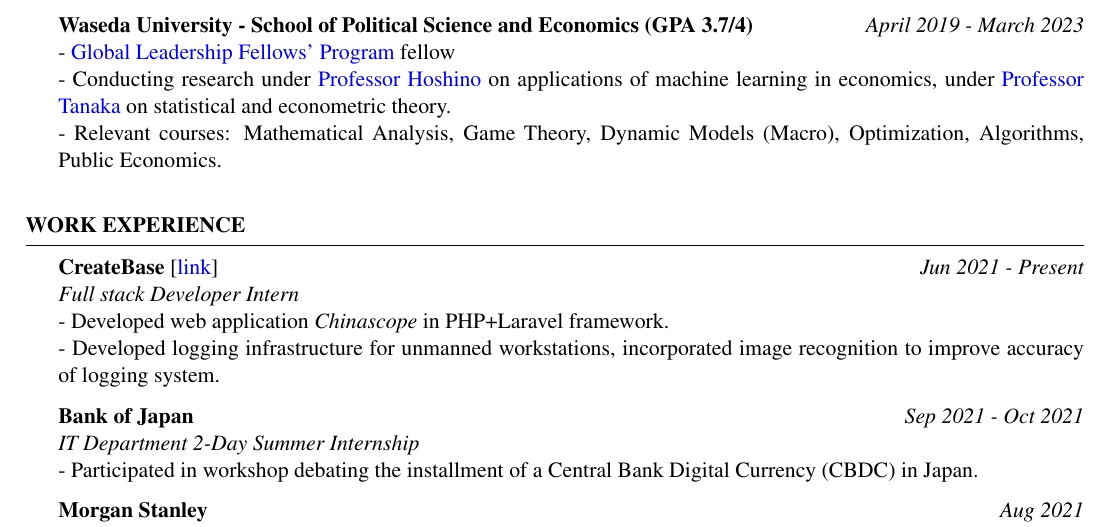
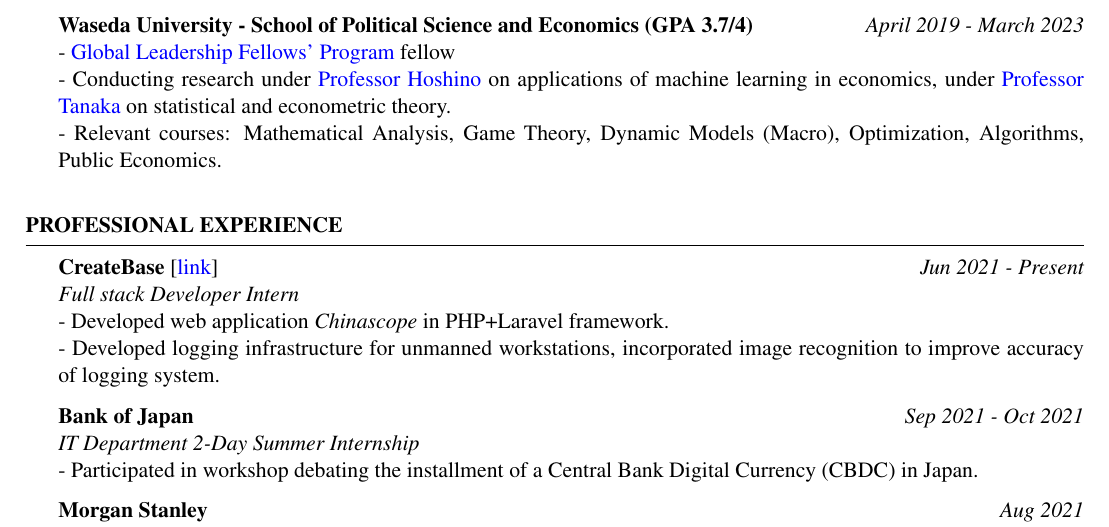
Before and after one commit to jaked0626/cv, a LaTeX CV (jakeunderland_resume.tex): part of page 1 of 2, cut so that both start at the same text. Compiled offline with pdfLaTeX.

Commit message:
updated resume, squished into two pages

```diff
--- a/jakeunderland_resume.tex
+++ b/jakeunderland_resume.tex
@@ -83,7 +83,7 @@
 %----------------------------------------------------------------------------------------
 %	WORK EXPERIENCE SECTION
 %----------------------------------------------------------------------------------------
-\begin{rSection}{Work Experience}
+\begin{rSection}{Professional Experience}
 
 {\bf CreateBase }[\href{https://createbase.work/}{link}] \hfill {\em Jun 2021 - Present} \\
 {\textit{Full stack Developer Intern }}
```
Also changed, not shown: jakeunderland_resume.pdf.
